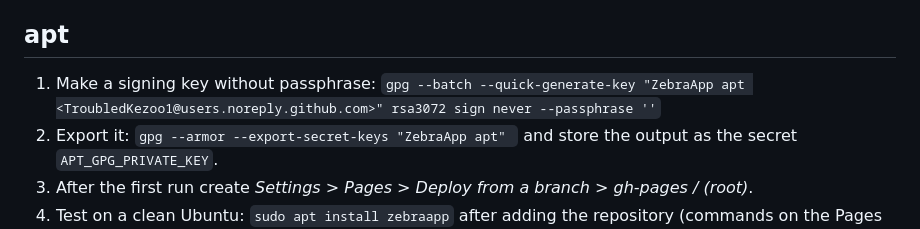
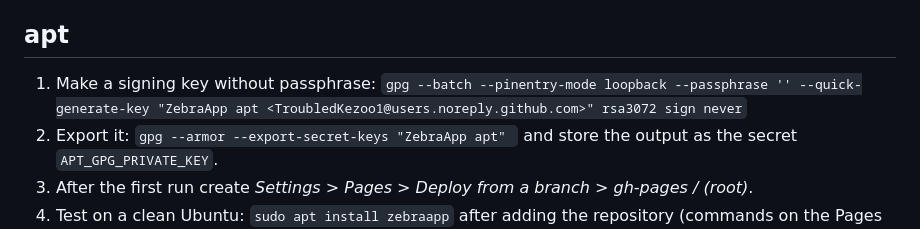
Before and after one commit to TroubledKezoo1/ZebraDesignApp, a Markdown page: docs/DISTRIBUTION.md, the part around the change. GitHub-like rendering.

Commit message:
docs: gpg 2.2 needs --passphrase before --quick-generate-key
Co-Authored-By: Claude Sonnet 5.5 <noreply@anthropic.com>
Claude-Session: https://claude.ai/code/session_01GYUNvWx5aVQtvWMo4x9fdN

```diff
--- a/docs/DISTRIBUTION.md
+++ b/docs/DISTRIBUTION.md
@@ -17,7 +17,7 @@ Pushing a tag such as `v1.0.1` does everything. Downloads (`.exe`, `.dmg`, `.App
 No token is stored anywhere (trusted publishing).
 
 ## apt
-1. Make a signing key without passphrase: `gpg --batch --quick-generate-key "ZebraApp apt <TroubledKezoo1@users.noreply.github.com>" rsa3072 sign never --passphrase ''`
+1. Make a signing key without passphrase: `gpg --batch --pinentry-mode loopback --passphrase '' --quick-generate-key "ZebraApp apt <TroubledKezoo1@users.noreply.github.com>" rsa3072 sign never`
 2. Export it: `gpg --armor --export-secret-keys "ZebraApp apt" ` and store the output as the secret `APT_GPG_PRIVATE_KEY`.
 3. After the first run create *Settings > Pages > Deploy from a branch > gh-pages / (root)*.
 4. Test on a clean Ubuntu: `sudo apt install zebraapp` after adding the repository (commands on the Pages site).
```
